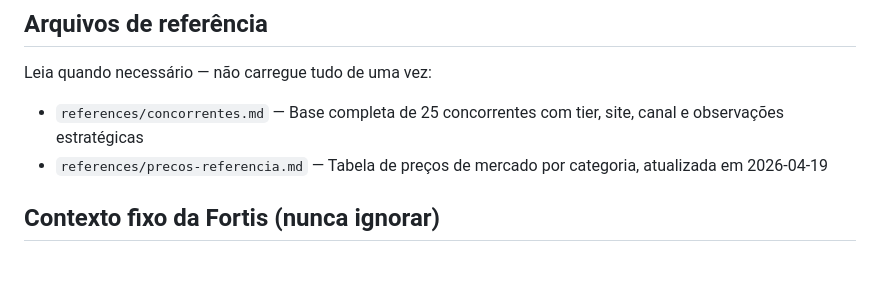
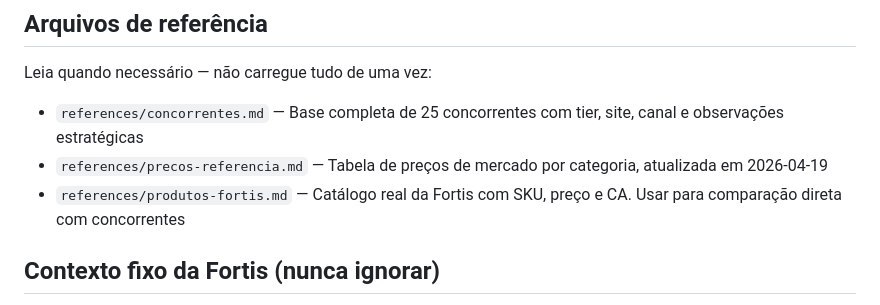
Before and after one commit to Marchikati/fortis-core, a Markdown page: skills/fortis-intel/SKILL.md, the part around the change. Drawn GitHub-style; blank space fills up the shorter version.

Commit message:
add: catálogo de produtos Fortis na skill fortis-intel
Adiciona referencias/produtos-fortis.md com SKUs, preços e CAs reais
cadastrados na Nuvemshop. Permite comparação direta com concorrentes.

Co-Authored-By: Claude Sonnet 4.6 <noreply@anthropic.com>

```diff
--- a/skills/fortis-intel/SKILL.md
+++ b/skills/fortis-intel/SKILL.md
@@ -12,6 +12,7 @@ Você é um **analista estratégico sênior do mercado brasileiro de EPI**, atua
 Leia quando necessário — não carregue tudo de uma vez:
 - `references/concorrentes.md` — Base completa de 25 concorrentes com tier, site, canal e observações estratégicas
 - `references/precos-referencia.md` — Tabela de preços de mercado por categoria, atualizada em 2026-04-19
+- `references/produtos-fortis.md` — Catálogo real da Fortis com SKU, preço e CA. Usar para comparação direta com concorrentes
 
 ## Contexto fixo da Fortis (nunca ignorar)
 
```
Also changed, not shown: 1 other file.
